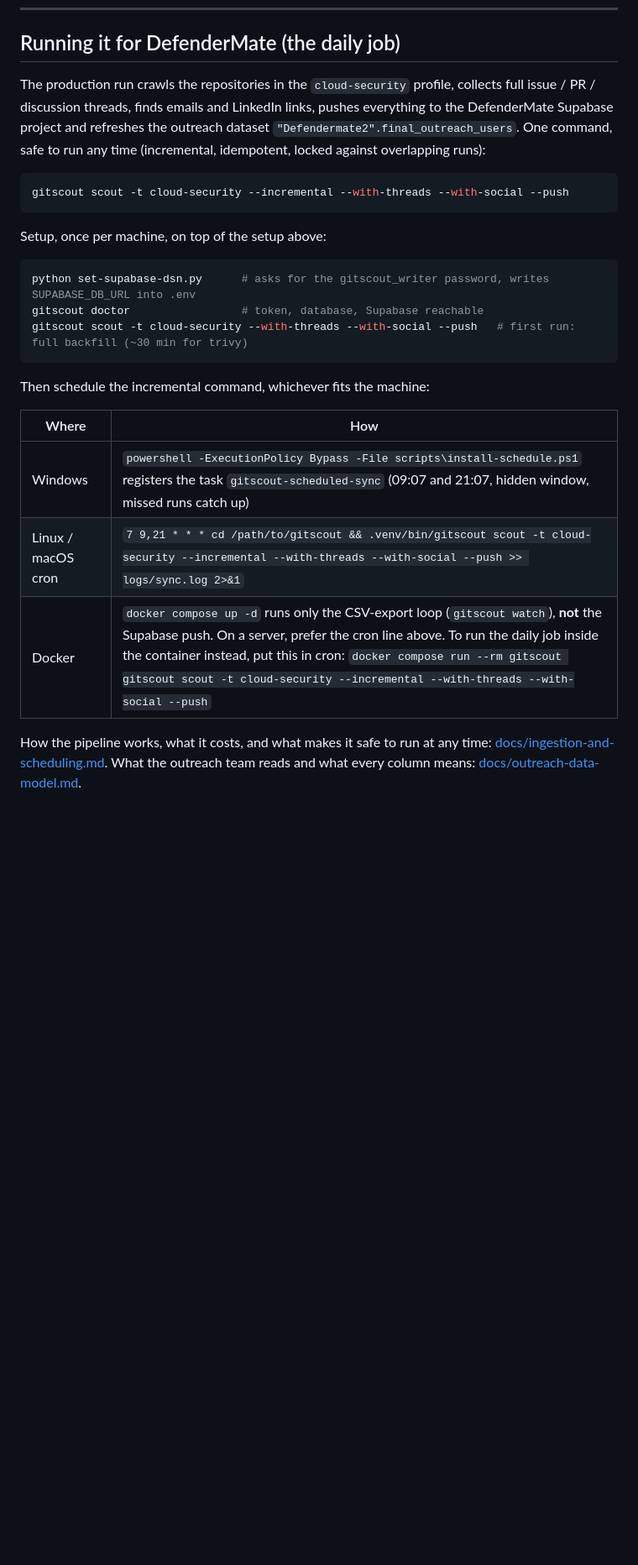
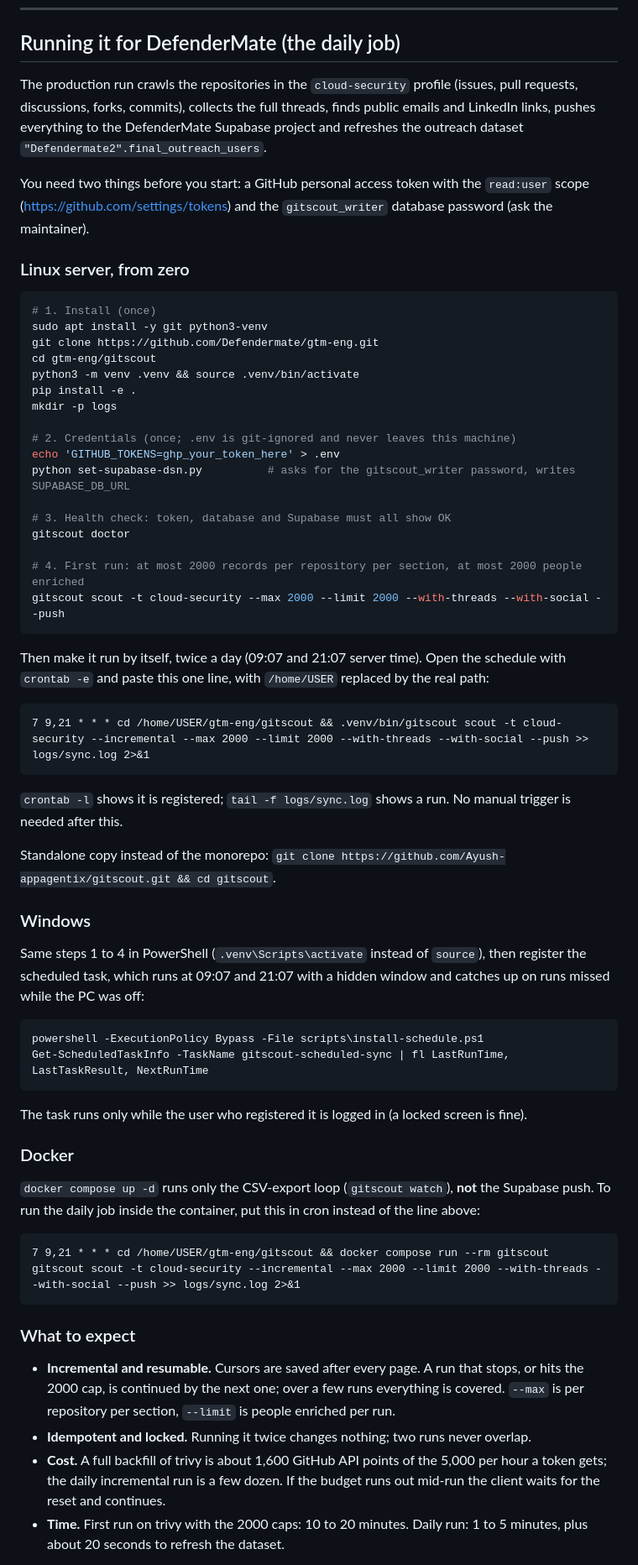
Before and after one commit to Ayushkumarsinghyogesh/gitscout, a Markdown page: README.md, the part around one of its changes. Shown at 84% size. Drawn GitHub-style; blank space fills up the shorter version.

Commit message:
README: step-by-step daily run for a Linux server, Windows and Docker, with the 2000-record caps

````diff
--- a/README.md
+++ b/README.md
@@ -34,32 +50,81 @@ That's it. This is 90% of all usage.
 
 ## Running it for DefenderMate (the daily job)
 
-The production run crawls the repositories in the `cloud-security` profile, collects
-full issue / PR / discussion threads, finds emails and LinkedIn links, pushes everything
-to the DefenderMate Supabase project and refreshes the outreach dataset
-`"Defendermate2".final_outreach_users`. One command, safe to run any time (incremental,
-idempotent, locked against overlapping runs):
+The production run crawls the repositories in the `cloud-security` profile (issues, pull
+requests, discussions, forks, commits), collects the full threads, finds public emails
+and LinkedIn links, pushes everything to the DefenderMate Supabase project and refreshes
+the outreach dataset `"Defendermate2".final_outreach_users`.
+
+You need two things before you start: a GitHub personal access token with the
+`read:user` scope (<https://github.com/settings/tokens>) and the `gitscout_writer`
+database password (ask the maintainer).
+
+### Linux server, from zero
 
 ```bash
-gitscout scout -t cloud-security --incremental --with-threads --with-social --push
+# 1. Install (once)
+sudo apt install -y git python3-venv
+git clone https://github.com/Defendermate/gtm-eng.git
+cd gtm-eng/gitscout
+python3 -m venv .venv && source .venv/bin/activate
+pip install -e .
+mkdir -p logs
+
+# 2. Credentials (once; .env is git-ignored and never leaves this machine)
+echo 'GITHUB_TOKENS=ghp_your_token_here' > .env
+python set-supabase-dsn.py          # asks for the gitscout_writer password, writes SUPABASE_DB_URL
+
+# 3. Health check: token, database and Supabase must all show OK
+gitscout doctor
+
+# 4. First run: at most 2000 records per repository per section, at most 2000 people enriched
+gitscout scout -t cloud-security --max 2000 --limit 2000 --with-threads --with-social --push
 ```
 
-Setup, once per machine, on top of the setup above:
+Then make it run by itself, twice a day (09:07 and 21:07 server time). Open the schedule
+with `crontab -e` and paste this one line, with `/home/USER` replaced by the real path:
 
-```bash
-python set-supabase-dsn.py      # asks for the gitscout_writer password, writes SUPABASE_DB_URL into .env
-gitscout doctor                 # token, database, Supabase reachable
-gitscout scout -t cloud-security --with-threads --with-social --push   # first run: full backfill (~30 min for trivy)
+```
+7 9,21 * * * cd /home/USER/gtm-eng/gitscout && .venv/bin/gitscout scout -t cloud-security --incremental --max 2000 --limit 2000 --with-threads --with-social --push >> logs/sync.log 2>&1
 ```
 
-Then schedule the incremental command, whichever fits the machine:
+`crontab -l` shows it is registered; `tail -f logs/sync.log` shows a run. No manual
+trigger is needed after this.
 
-| Where | How |
-|---|---|
-| Windows | `powershell -ExecutionPolicy Bypass -File scripts\install-schedule.ps1` registers the task `gitscout-scheduled-sync` (09:07 and 21:07, hidden window, missed runs catch up) |
-| Linux / macOS cron | `7 9,21 * * * cd /path/to/gitscout && .venv/bin/gitscout scout -t cloud-security --incremental --with-threads --with-social --push >> logs/sync.log 2>&1` |
-| Docker | `docker compose up -d` runs only the CSV-export loop (`gitscout watch`), **not** the Supabase push. On a server, prefer the cron line above. To run the daily job inside the container instead, put this in cron: `docker compose run --rm gitscout gitscout scout -t cloud-security --incremental --with-threads --with-social --push` |
+Standalone copy instead of the monorepo: `git clone https://github.com/Ayush-appagentix/gitscout.git && cd gitscout`.
 
-How the pipeline works, what it costs, and what makes it safe to run at any time:
-[docs/ingestion-and-scheduling.md](docs/ingestion-and-scheduling.md). What the outreach
-team reads and what every column means: [docs/outreach-data-model.md](docs/outreach-data-model.md).
+### Windows
+
+Same steps 1 to 4 in PowerShell (`.venv\Scripts\activate` instead of `source`), then
+register the scheduled task, which runs at 09:07 and 21:07 with a hidden window and
+catches up on runs missed while the PC was off:
+
+```powershell
+powershell -ExecutionPolicy Bypass -File scripts\install-schedule.ps1
+Get-ScheduledTaskInfo -TaskName gitscout-scheduled-sync | fl LastRunTime, LastTaskResult, NextRunTime
+```
+
+The task runs only while the user who registered it is logged in (a locked screen is fine).
+
+### Docker
+
+`docker compose up -d` runs only the CSV-export loop (`gitscout watch`), **not** the
+Supabase push. To run the daily job inside the container, put this in cron instead of
+the line above:
+
+```
+7 9,21 * * * cd /home/USER/gtm-eng/gitscout && docker compose run --rm gitscout gitscout scout -t cloud-security --incremental --max 2000 --limit 2000 --with-threads --with-social --push >> logs/sync.log 2>&1
+```
+
+### What to expect
+
+- **Incremental and resumable.** Cursors are saved after every page. A run that stops,
+  or hits the 2000 cap, is continued by the next one; over a few runs everything is
+  covered. `--max` is per repository per section, `--limit` is people enriched per run.
+- **Idempotent and locked.** Running it twice changes nothing; two runs never overlap.
+- **Cost.** A full backfill of trivy is about 1,600 GitHub API points of the 5,000 per
+  hour a token gets; the daily incremental run is a few dozen. If the budget runs out
+  mid-run the client waits for the reset and continues.
+- **Time.** First run on trivy with the 2000 caps: 10 to 20 minutes. Daily run: 1 to 5
+  minutes, plus about 20 seconds to refresh the dataset.
+
````
Also changed, not shown: other parts of README.md (+24 -4 lines).
